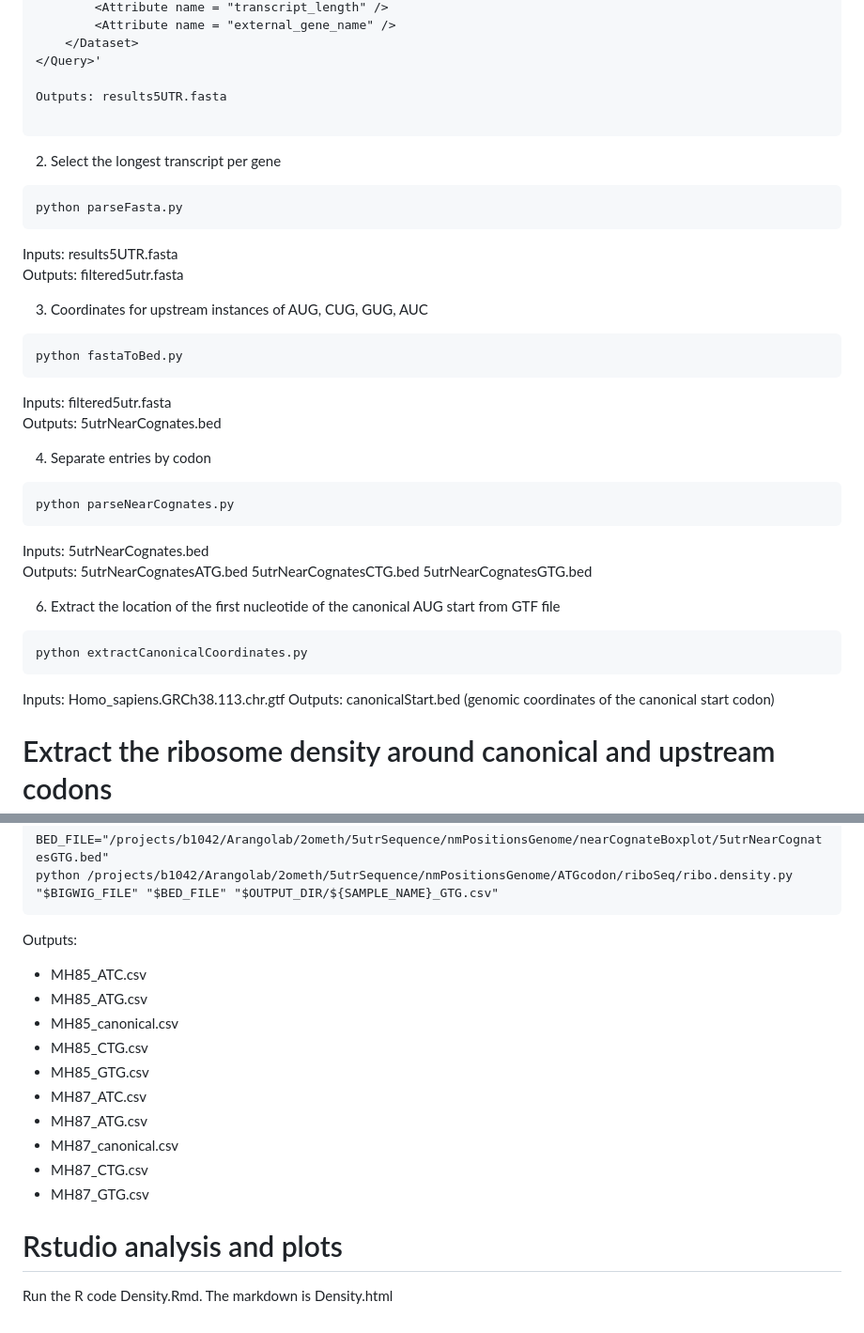
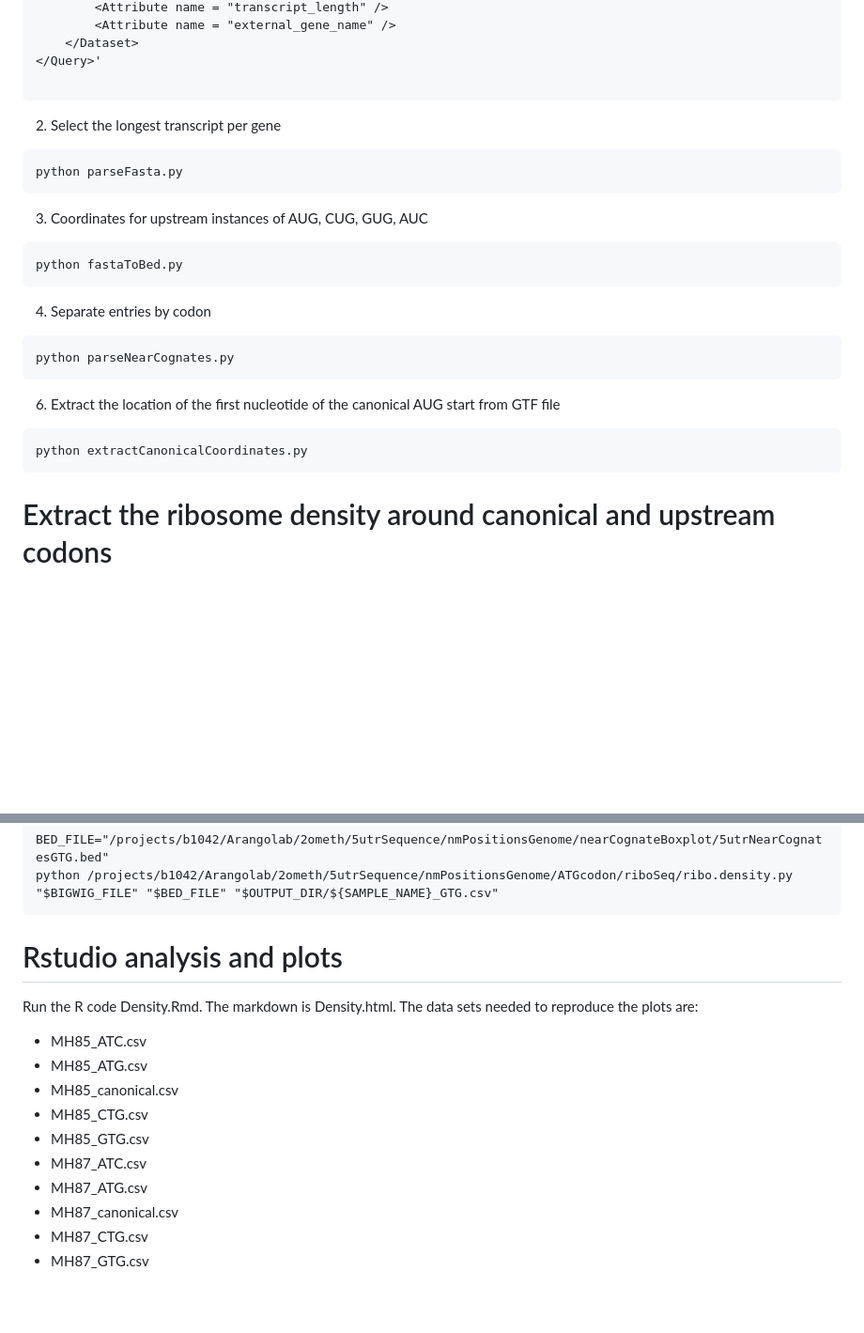
Before and after one commit to arangolab/Serio_2O-me_initiation, a Markdown page: Fig_5/Fig_5A/README.md, 2 parts joined by grey strips. Shown at 94% size. Drawn GitHub-style; blank space fills up the shorter version.

````diff
--- a/Fig_5/Fig_5A/README.md
+++ b/Fig_5/Fig_5A/README.md
@@ -66,37 +66,27 @@ wget -O result.txt 'http://www.ensembl.org/biomart/martservice?query=<?xml versi
 	</Dataset>
 </Query>'
 
-Outputs: results5UTR.fasta
-
 ```
 2. Select the longest transcript per gene
 ```
 python parseFasta.py
 ```
-Inputs: results5UTR.fasta \
-Outputs: filtered5utr.fasta
 
 3. Coordinates for upstream instances of AUG, CUG, GUG, AUC
 ```
 python fastaToBed.py
 ```
-Inputs: filtered5utr.fasta \
-Outputs: 5utrNearCognates.bed
 
 4. Separate entries by codon
 
 ```
 python parseNearCognates.py
 ```
-Inputs: 5utrNearCognates.bed \
-Outputs: 5utrNearCognatesATG.bed 5utrNearCognatesCTG.bed 5utrNearCognatesGTG.bed
 
 6. Extract the location of the first nucleotide of the canonical AUG start from GTF file
 ```
 python extractCanonicalCoordinates.py
 ```
-Inputs: Homo_sapiens.GRCh38.113.chr.gtf
-Outputs: canonicalStart.bed (genomic coordinates of the canonical start codon)
 
 # Extract the ribosome density around canonical and upstream codons
 7. For each codon, canonical AUG, upstream AUG, upstream CUG, upstream GUG, and upstream AUC, run the following Python script:
@@ -117,7 +107,10 @@ python /projects/b1042/Arangolab/2ometh/5utrSequence/nmPositionsGenome/ATGcodon/
 BED_FILE="/projects/b1042/Arangolab/2ometh/5utrSequence/nmPositionsGenome/nearCognateBoxplot/5utrNearCognatesGTG.bed"
 python /projects/b1042/Arangolab/2ometh/5utrSequence/nmPositionsGenome/ATGcodon/riboSeq/ribo.density.py "$BIGWIG_FILE" "$BED_FILE" "$OUTPUT_DIR/${SAMPLE_NAME}_GTG.csv"
 ```
-Outputs:
+
+# Rstudio analysis and plots
+
+Run the R code Density.Rmd. The markdown is Density.html. The data sets needed to reproduce the plots are:
 * MH85_ATC.csv
 * MH85_ATG.csv
 * MH85_canonical.csv
@@ -128,6 +121,3 @@ Outputs:
 * MH87_canonical.csv
 * MH87_CTG.csv
 * MH87_GTG.csv
-
-# Rstudio analysis and plots
-Run the R code Density.Rmd. The markdown is Density.html
````
